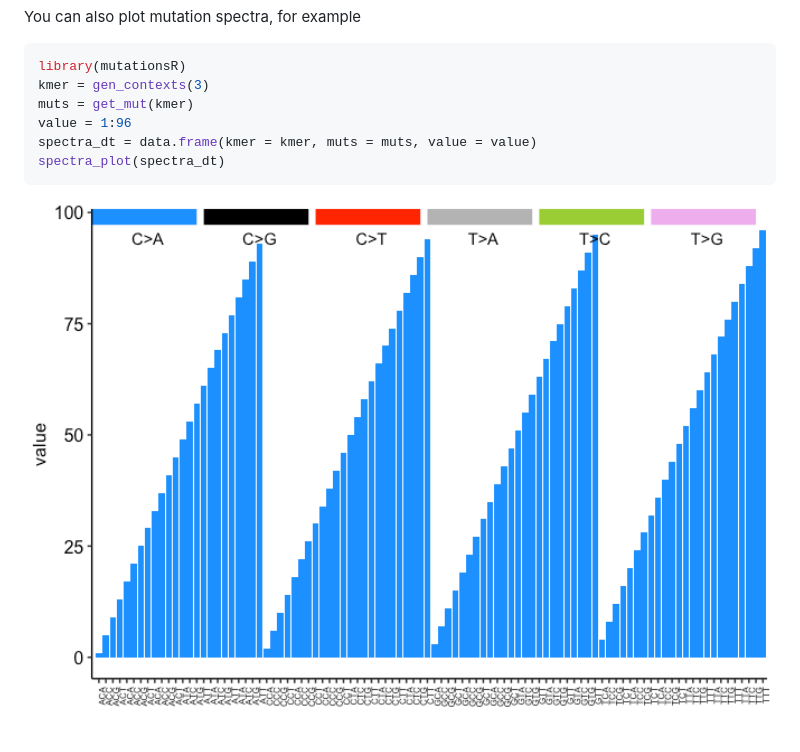
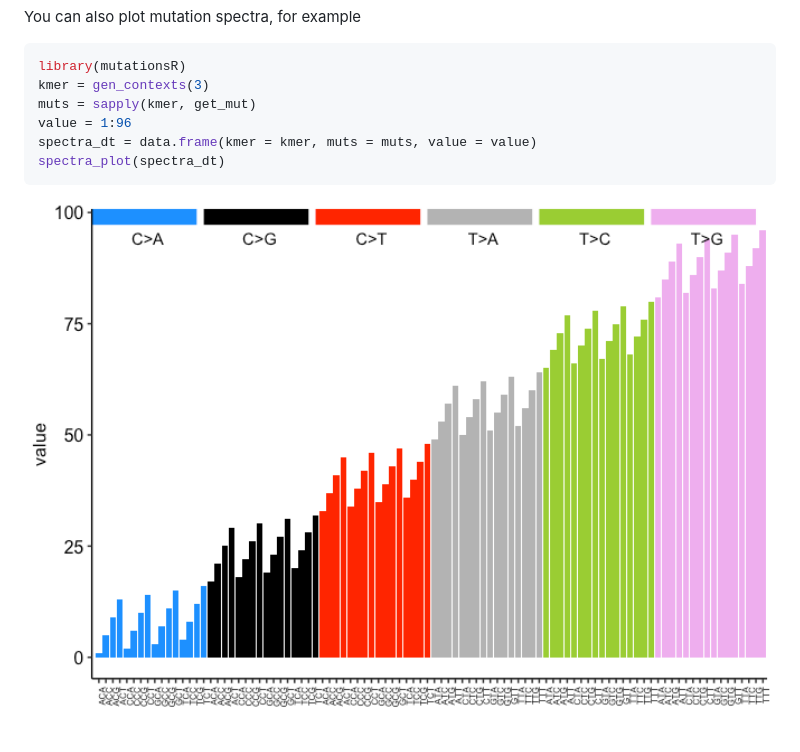
Before and after one commit to Phuong-Le/mutationsR, a Markdown page: README.md, the part around the change. Drawn GitHub-style; pictures changed too: man/figures/README-mutation spectra-1.png.

Commit message:
MAINT: updated hte README document with corrected plot 2

````diff
--- a/README.md
+++ b/README.md
@@ -85,7 +85,7 @@ You can also plot mutation spectra, for example
 ``` r
 library(mutationsR)
 kmer = gen_contexts(3)
-muts = get_mut(kmer)
+muts = sapply(kmer, get_mut)
 value = 1:96
 spectra_dt = data.frame(kmer = kmer, muts = muts, value = value)
 spectra_plot(spectra_dt)
````
Also changed, not shown: 1 other file.
